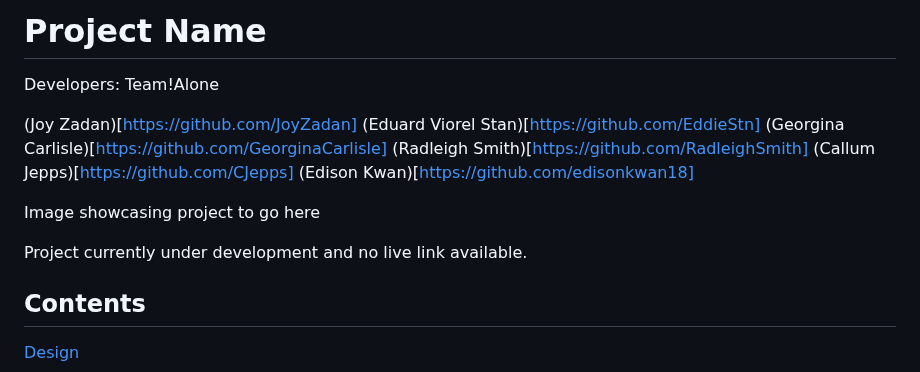
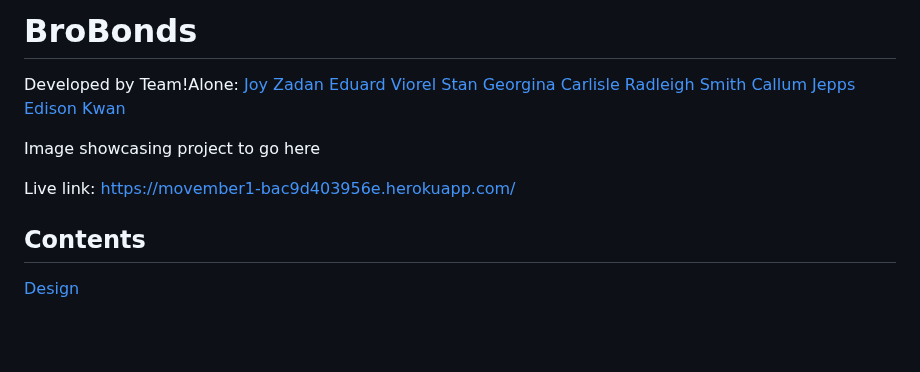
Before and after one commit to EddieStn/movember, a Markdown page: README.md, the part around the change. GitHub-like rendering; blank space fills up the shorter version.

Commit message:
Fix broken links

```diff
--- a/README.md
+++ b/README.md
@@ -1,19 +1,17 @@
-# Project Name
-Developers: Team!Alone
-
-(Joy Zadan)[https://github.com/JoyZadan]
-(Eduard Viorel Stan)[https://github.com/EddieStn]
-(Georgina Carlisle)[https://github.com/GeorginaCarlisle]
-(Radleigh Smith)[https://github.com/RadleighSmith]
-(Callum Jepps)[https://github.com/CJepps]
-(Edison Kwan)[https://github.com/edisonkwan18]
+# BroBonds
+Developed by Team!Alone:
+[Joy Zadan](https://github.com/JoyZadan)
+[Eduard Viorel Stan](https://github.com/EddieStn)
+[Georgina Carlisle](https://github.com/GeorginaCarlisle)
+[Radleigh Smith](https://github.com/RadleighSmith)
+[Callum Jepps](https://github.com/CJepps)
+[Edison Kwan](https://github.com/edisonkwan18)
 
 Image showcasing project to go here
 
 
 
-Project currently under development and no live link available.
-
+Live link: https://movember1-bac9d403956e.herokuapp.com/
 
 ## Contents
 
```
